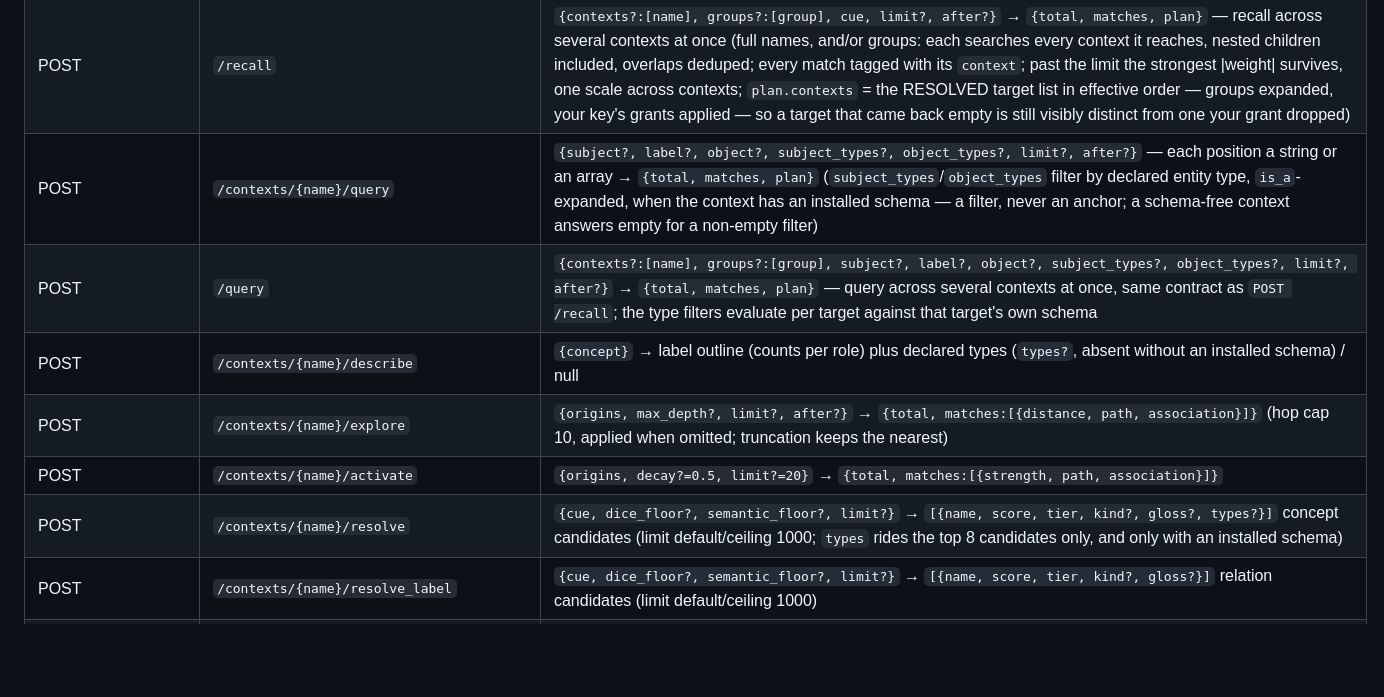
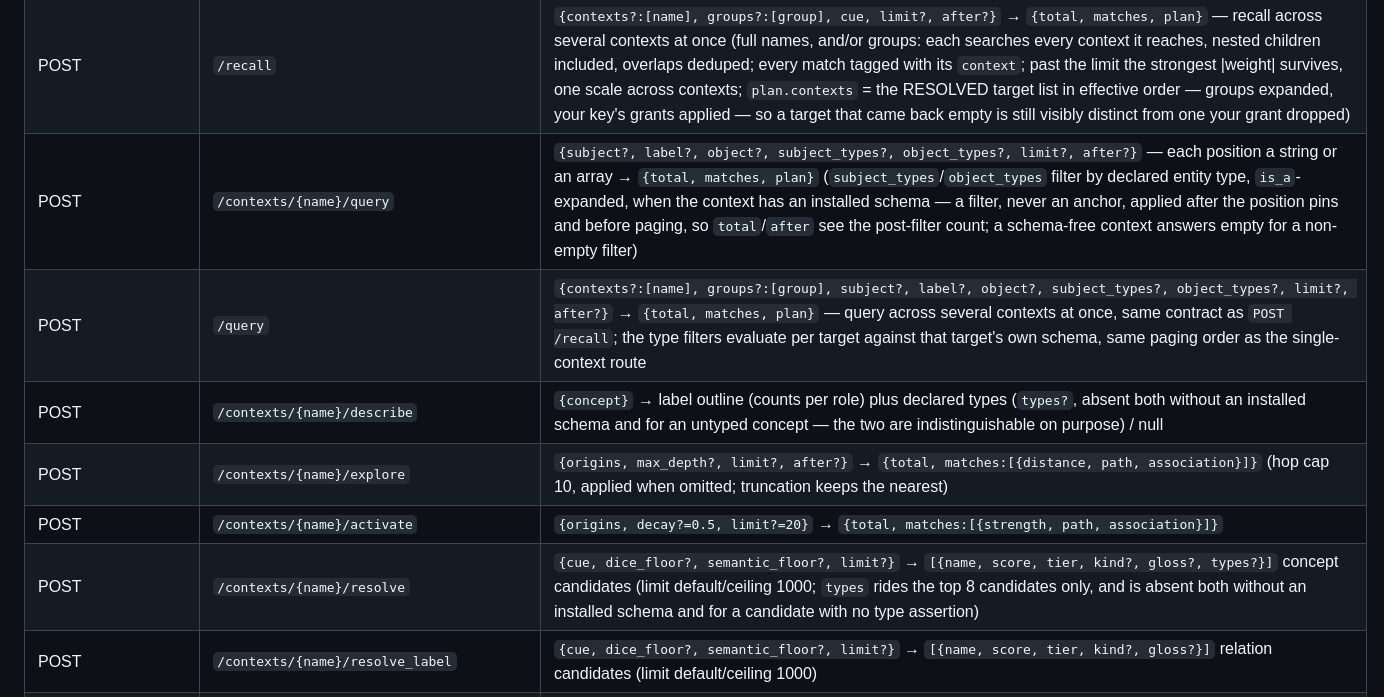
Before and after one commit to t0k0sh1/taguru, a Markdown page: src/llm-protocol.md, the part around the change. GitHub-like rendering; blank space fills up the shorter version.

Commit message:
schema: clarify llm-protocol.md's type-filter/types wording
Address a second CodeRabbit pass on #400:
- query/cross query rows now state the filter runs after the
  position pins and before paging, so total/after reflect the
  post-filter count — not just that a filter exists.
- describe/resolve rows now name BOTH conditions types is absent
  under (no installed schema, or an untyped concept/candidate),
  not just the schema-free case the prior wording implied alone.

Claude-Session: https://claude.ai/code/session_01FJSVDt6KNgjbjdtJeLxMC9

```diff
--- a/src/llm-protocol.md
+++ b/src/llm-protocol.md
@@ -307,12 +307,12 @@ Source code takes the same discipline; only the naming changes.
 | POST | `/contexts/{name}/associations` | `[{subject,label,object,weight,source?,paragraph?}]` → applied count (`paragraph` locates the fact within `source` and is ignored without one) |
 | POST | `/contexts/{name}/recall` | `{cue, limit?, after?}` → `{total, matches, plan}` (`plan.contexts` = the contexts actually searched — trivially `[name]` here; the cross variants are where it earns its place) |
 | POST | `/recall` | `{contexts?:[name], groups?:[group], cue, limit?, after?}` → `{total, matches, plan}` — recall across several contexts at once (full names, and/or groups: each searches every context it reaches, nested children included, overlaps deduped; every match tagged with its `context`; past the limit the strongest \|weight\| survives, one scale across contexts; `plan.contexts` = the RESOLVED target list in effective order — groups expanded, your key's grants applied — so a target that came back empty is still visibly distinct from one your grant dropped) |
-| POST | `/contexts/{name}/query` | `{subject?, label?, object?, subject_types?, object_types?, limit?, after?}` — each position a string or an array → `{total, matches, plan}` (`subject_types`/`object_types` filter by declared entity type, `is_a`-expanded, when the context has an installed schema — a filter, never an anchor; a schema-free context answers empty for a non-empty filter) |
-| POST | `/query` | `{contexts?:[name], groups?:[group], subject?, label?, object?, subject_types?, object_types?, limit?, after?}` → `{total, matches, plan}` — query across several contexts at once, same contract as `POST /recall`; the type filters evaluate per target against that target's own schema |
-| POST | `/contexts/{name}/describe` | `{concept}` → label outline (counts per role) plus declared types (`types?`, absent without an installed schema) / null |
+| POST | `/contexts/{name}/query` | `{subject?, label?, object?, subject_types?, object_types?, limit?, after?}` — each position a string or an array → `{total, matches, plan}` (`subject_types`/`object_types` filter by declared entity type, `is_a`-expanded, when the context has an installed schema — a filter, never an anchor, applied after the position pins and before paging, so `total`/`after` see the post-filter count; a schema-free context answers empty for a non-empty filter) |
+| POST | `/query` | `{contexts?:[name], groups?:[group], subject?, label?, object?, subject_types?, object_types?, limit?, after?}` → `{total, matches, plan}` — query across several contexts at once, same contract as `POST /recall`; the type filters evaluate per target against that target's own schema, same paging order as the single-context route |
+| POST | `/contexts/{name}/describe` | `{concept}` → label outline (counts per role) plus declared types (`types?`, absent both without an installed schema and for an untyped concept — the two are indistinguishable on purpose) / null |
 | POST | `/contexts/{name}/explore` | `{origins, max_depth?, limit?, after?}` → `{total, matches:[{distance, path, association}]}` (hop cap 10, applied when omitted; truncation keeps the nearest) |
 | POST | `/contexts/{name}/activate` | `{origins, decay?=0.5, limit?=20}` → `{total, matches:[{strength, path, association}]}` |
-| POST | `/contexts/{name}/resolve` | `{cue, dice_floor?, semantic_floor?, limit?}` → `[{name, score, tier, kind?, gloss?, types?}]` concept candidates (limit default/ceiling 1000; `types` rides the top 8 candidates only, and only with an installed schema) |
+| POST | `/contexts/{name}/resolve` | `{cue, dice_floor?, semantic_floor?, limit?}` → `[{name, score, tier, kind?, gloss?, types?}]` concept candidates (limit default/ceiling 1000; `types` rides the top 8 candidates only, and is absent both without an installed schema and for a candidate with no type assertion) |
 | POST | `/contexts/{name}/resolve_label` | `{cue, dice_floor?, semantic_floor?, limit?}` → `[{name, score, tier, kind?, gloss?}]` relation candidates (limit default/ceiling 1000) |
 | POST | `/contexts/{name}/resolve/explain` | `{cue, expected, dice_floor?, semantic_floor?, limit?}` → one verdict for "why didn't (or did) `expected` come back for `cue`", first that applies: `not_in_vocabulary` (nearest stored spellings attached — register an alias?) / `cue_resolved_exactly` (the cue IS another stored spelling; the exact tier answers alone) / `below_floor` (its actual score vs the floor in effect) / `below_cutoff` (rank, plus a `limit_to_reach` verified by rerunning the serve) / `semantic_not_run` / `semantic_below_floor` (gloss cosine vs the semantic floor, or which precondition failed) / `served` — same floors and limit as the resolve call being explained |
 | POST | `/contexts/{name}/resolve_label/explain` | the same, for relation labels |
```
